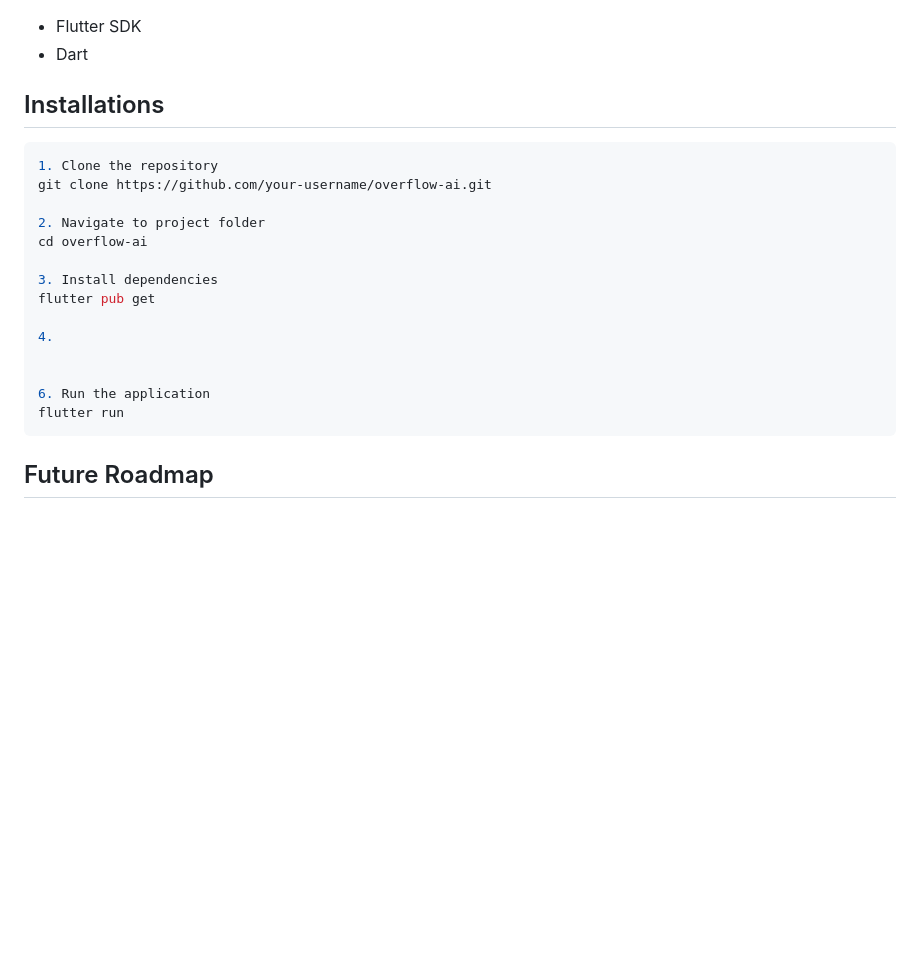
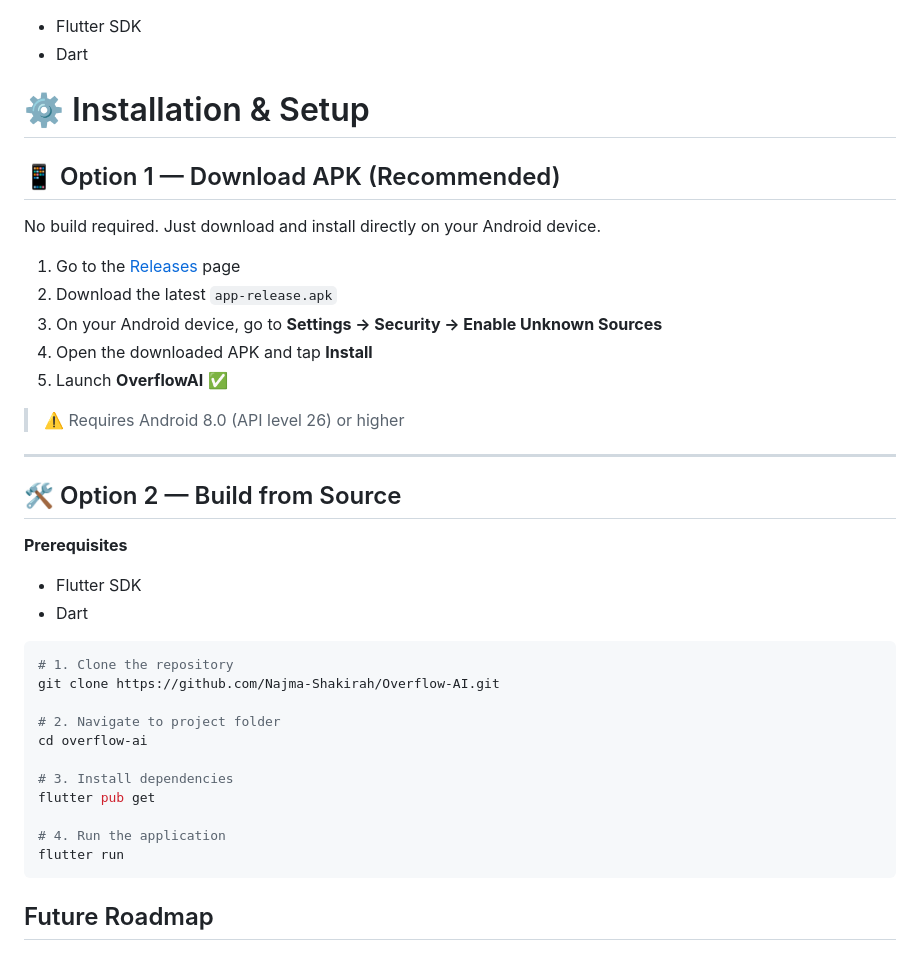
Before and after one commit to Najma-Shakirah/Overflow-AI, a Markdown page: README.md, the part around the change. Rendered like a GitHub page; blank space fills up the shorter version.

````diff
--- a/README.md
+++ b/README.md
@@ -225,24 +225,41 @@ Try the live version here : https://overflow-ai-five.vercel.app/
 - Flutter SDK
 - Dart
 
-## Installations
+# ⚙️ Installation & Setup
 
+## 📱 Option 1 — Download APK (Recommended)
+
+No build required. Just download and install directly on your Android device.
+
+1. Go to the [Releases](https://github.com/Najma-Shakirah/Overflow-AI/releases) page
+2. Download the latest `app-release.apk`
+3. On your Android device, go to **Settings → Security → Enable Unknown Sources**
+4. Open the downloaded APK and tap **Install**
+5. Launch **OverflowAI** ✅
+
+> ⚠️ Requires Android 8.0 (API level 26) or higher
+
+---
+
+## 🛠️ Option 2 — Build from Source
+
+**Prerequisites**
+- Flutter SDK
+- Dart
 ```bash
-1. Clone the repository
-git clone https://github.com/your-username/overflow-ai.git
+# 1. Clone the repository
+git clone https://github.com/Najma-Shakirah/Overflow-AI.git
 
-2. Navigate to project folder
+# 2. Navigate to project folder
 cd overflow-ai
 
-3. Install dependencies
+# 3. Install dependencies
 flutter pub get
 
-4.
-
-
-6. Run the application
+# 4. Run the application
 flutter run
 ```
+
 ## Future Roadmap
 ### ✅ Currently Built
 - [x] User authentication (login, register, guest)
````
